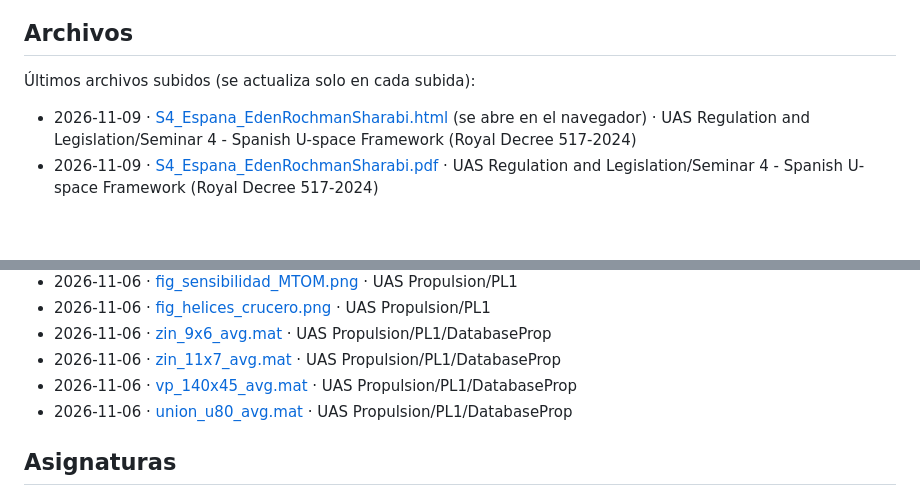
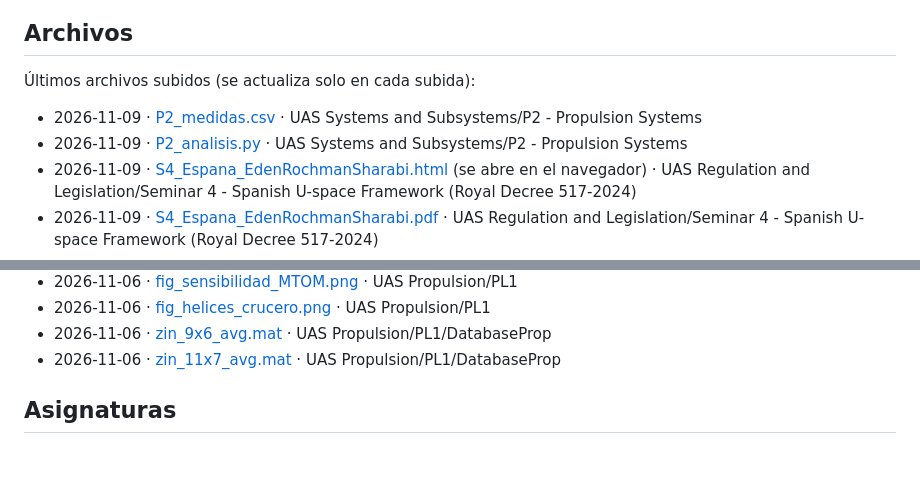
Before and after one commit to EdenRochmanSharabi/Master-Sistemas-Aeronaves-No-Tripuladas-UPV, a Markdown page: README.md, 2 parts joined by grey strips. Rendered like a GitHub page; blank space fills up the shorter version.

Commit message:
Actualizar lista de archivos del README

```diff
--- a/README.md
+++ b/README.md
@@ -6,6 +6,8 @@ Apuntes de Eden R.S. para el máster de la Universitat Politècnica de València
 
 Últimos archivos subidos (se actualiza solo en cada subida):
 
+- 2026-11-09 · [P2_medidas.csv](<UAS Systems and Subsystems/P2 - Propulsion Systems/P2_medidas.csv>) · UAS Systems and Subsystems/P2 - Propulsion Systems
+- 2026-11-09 · [P2_analisis.py](<UAS Systems and Subsystems/P2 - Propulsion Systems/P2_analisis.py>) · UAS Systems and Subsystems/P2 - Propulsion Systems
 - 2026-11-09 · [S4_Espana_EdenRochmanSharabi.html](https://edenrochmansharabi.github.io/Master-Sistemas-Aeronaves-No-Tripuladas-UPV/UAS%20Regulation%20and%20Legislation/Seminar%204%20-%20Spanish%20U-space%20Framework%20%28Royal%20Decree%20517-2024%29/S4_Espana_EdenRochmanSharabi.html) (se abre en el navegador) · UAS Regulation and Legislation/Seminar 4 - Spanish U-space Framework (Royal Decree 517-2024)
 - 2026-11-09 · [S4_Espana_EdenRochmanSharabi.pdf](<UAS Regulation and Legislation/Seminar 4 - Spanish U-space Framework (Royal Decree 517-2024)/S4_Espana_EdenRochmanSharabi.pdf>) · UAS Regulation and Legislation/Seminar 4 - Spanish U-space Framework (Royal Decree 517-2024)
 - 2026-11-07 · [Apuntes_TNCA_T1-T8.pdf](<Air Transport, Air Navigation, and Air Traffic Management/Apuntes_TNCA_T1-T8.pdf>) · Air Transport, Air Navigation, and Air Traffic Management
@@ -19,8 +21,6 @@ Apuntes de Eden R.S. para el máster de la Universitat Politècnica de València
 - 2026-11-06 · [fig_helices_crucero.png](<UAS Propulsion/PL1/fig_helices_crucero.png>) · UAS Propulsion/PL1
 - 2026-11-06 · [zin_9x6_avg.mat](<UAS Propulsion/PL1/DatabaseProp/zin_9x6_avg.mat>) · UAS Propulsion/PL1/DatabaseProp
 - 2026-11-06 · [zin_11x7_avg.mat](<UAS Propulsion/PL1/DatabaseProp/zin_11x7_avg.mat>) · UAS Propulsion/PL1/DatabaseProp
-- 2026-11-06 · [vp_140x45_avg.mat](<UAS Propulsion/PL1/DatabaseProp/vp_140x45_avg.mat>) · UAS Propulsion/PL1/DatabaseProp
-- 2026-11-06 · [union_u80_avg.mat](<UAS Propulsion/PL1/DatabaseProp/union_u80_avg.mat>) · UAS Propulsion/PL1/DatabaseProp
 
 ## Asignaturas
 
```
